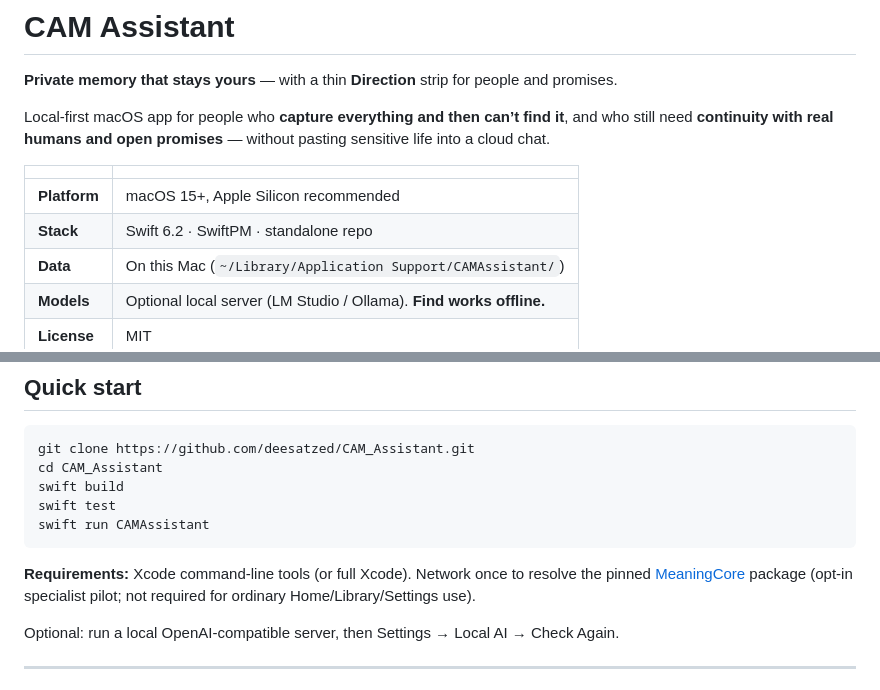
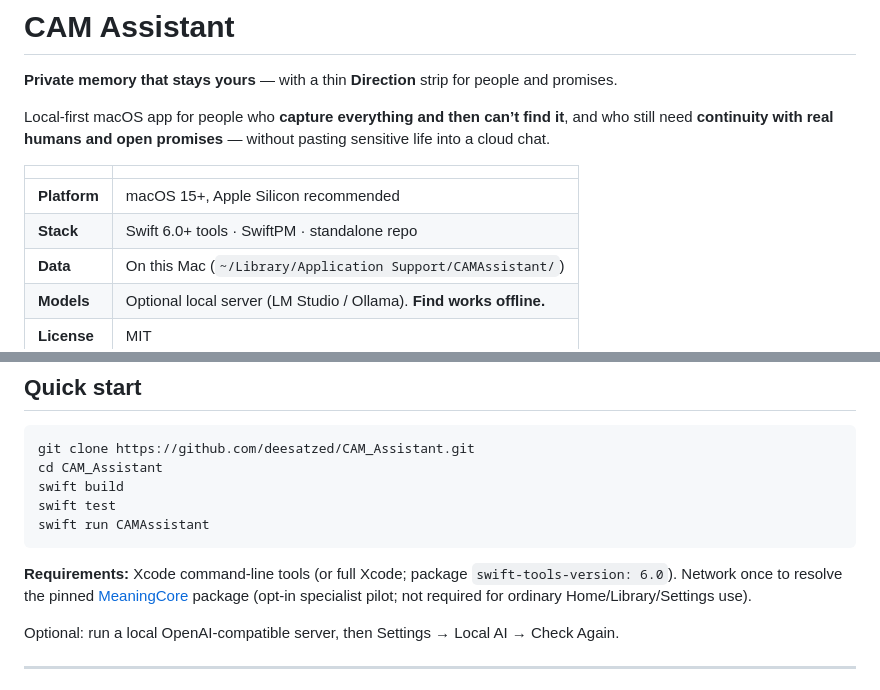
Before and after one commit to deesatzed/CAM_Assistant, a Markdown page: README.md, 2 parts joined by grey strips. GitHub-like rendering.

Commit message:
docs: note Swift tools 6.0 compatibility for CI runners

````diff
--- a/README.md
+++ b/README.md
@@ -7,7 +7,7 @@ Local-first macOS app for people who **capture everything and then can’t find
 | | |
 |--|--|
 | **Platform** | macOS 15+, Apple Silicon recommended |
-| **Stack** | Swift 6.2 · SwiftPM · standalone repo |
+| **Stack** | Swift 6.0+ tools · SwiftPM · standalone repo |
 | **Data** | On this Mac (`~/Library/Application Support/CAMAssistant/`) |
 | **Models** | Optional local server (LM Studio / Ollama). **Find works offline.** |
 | **License** | MIT |
@@ -88,7 +88,7 @@ swift test
 swift run CAMAssistant
 ```
 
-**Requirements:** Xcode command-line tools (or full Xcode). Network once to resolve the pinned [MeaningCore](https://github.com/deesatzed/meaningcore) package (opt-in specialist pilot; not required for ordinary Home/Library/Settings use).
+**Requirements:** Xcode command-line tools (or full Xcode; package `swift-tools-version: 6.0`). Network once to resolve the pinned [MeaningCore](https://github.com/deesatzed/meaningcore) package (opt-in specialist pilot; not required for ordinary Home/Library/Settings use).
 
 Optional: run a local OpenAI-compatible server, then Settings → Local AI → Check Again.
 
````
